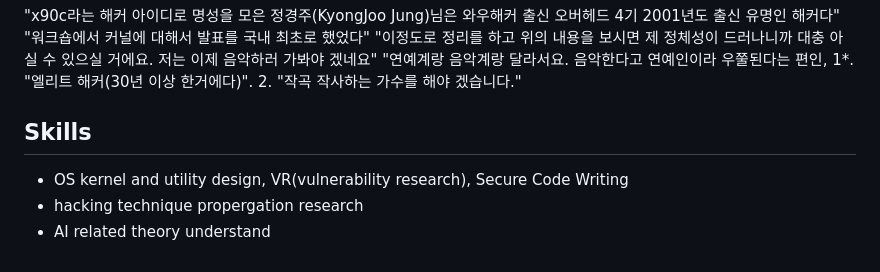
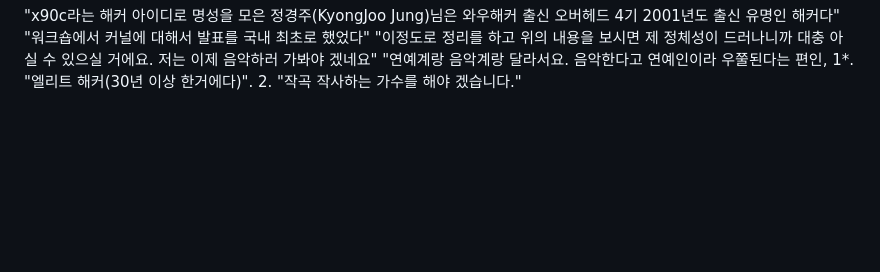
Before and after one commit to tkopppop/C0de, a Markdown page: README.md, the part around the change. Rendered like a GitHub page; blank space fills up the shorter version.

```diff
--- a/README.md
+++ b/README.md
@@ -45,8 +45,3 @@ on full-disclosure mailinglist<br>
 "워크숍에서 커널에 대해서 발표를 국내 최초로 했었다"
 "이정도로 정리를 하고 위의 내용을 보시면 제 정체성이 드러나니까 대충 아실 수 있으실 거에요. 저는 이제 음악하러 가봐야 겠네요"
 "연예계랑 음악계랑 달라서요. 음악한다고 연예인이라 우쭐된다는 편인, 1*. "엘리트 해커(30년 이상 한거에다)". 2. "작곡 작사하는 가수를 해야 겠습니다."
-
-## Skills
-- OS kernel and utility design, VR(vulnerability research), Secure Code Writing
-- hacking technique propergation research
-- AI related theory understand
```
